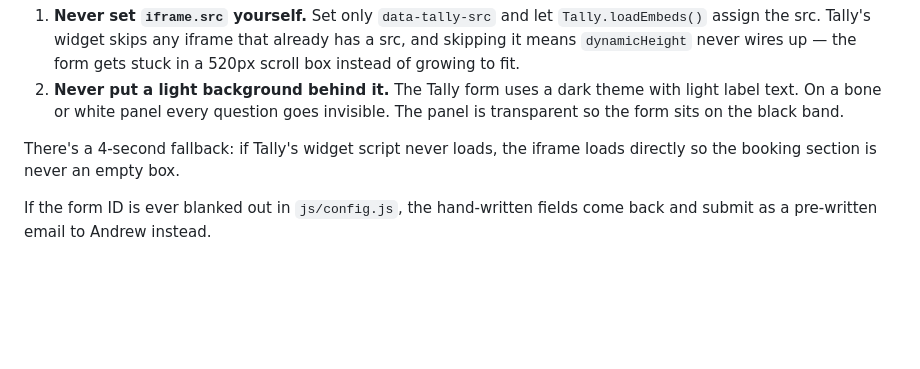
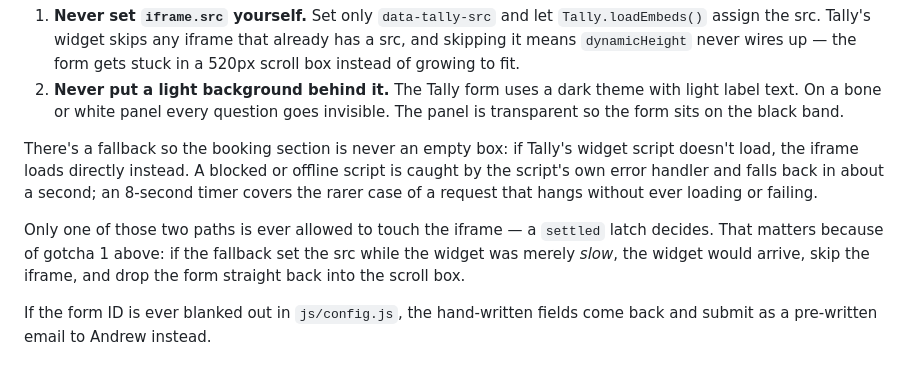
Before and after one commit to matthewlong18/rehouse-website, a Markdown page: CLAUDE.md, the part around the change. GitHub-like rendering; blank space fills up the shorter version.

Commit message:
Correct the fallback description in CLAUDE.md
The notes still described the 4-second timer that was just replaced.
Document what the embed actually does now: error handler first, an
8-second timer only for a hung request, and the latch that stops the
fallback and the widget both setting src.

Co-Authored-By: Claude Opus 5 <noreply@anthropic.com>

```diff
--- a/CLAUDE.md
+++ b/CLAUDE.md
@@ -57,8 +57,16 @@ Two things that look harmless and both break it:
    with light label text. On a bone or white panel every question goes
    invisible. The panel is transparent so the form sits on the black band.
 
-There's a 4-second fallback: if Tally's widget script never loads, the iframe
-loads directly so the booking section is never an empty box.
+There's a fallback so the booking section is never an empty box: if Tally's
+widget script doesn't load, the iframe loads directly instead. A blocked or
+offline script is caught by the script's own error handler and falls back in
+about a second; an 8-second timer covers the rarer case of a request that
+hangs without ever loading or failing.
+
+Only one of those two paths is ever allowed to touch the iframe — a `settled`
+latch decides. That matters because of gotcha 1 above: if the fallback set the
+src while the widget was merely *slow*, the widget would arrive, skip the
+iframe, and drop the form straight back into the scroll box.
 
 If the form ID is ever blanked out in `js/config.js`, the hand-written fields
 come back and submit as a pre-written email to Andrew instead.
```
